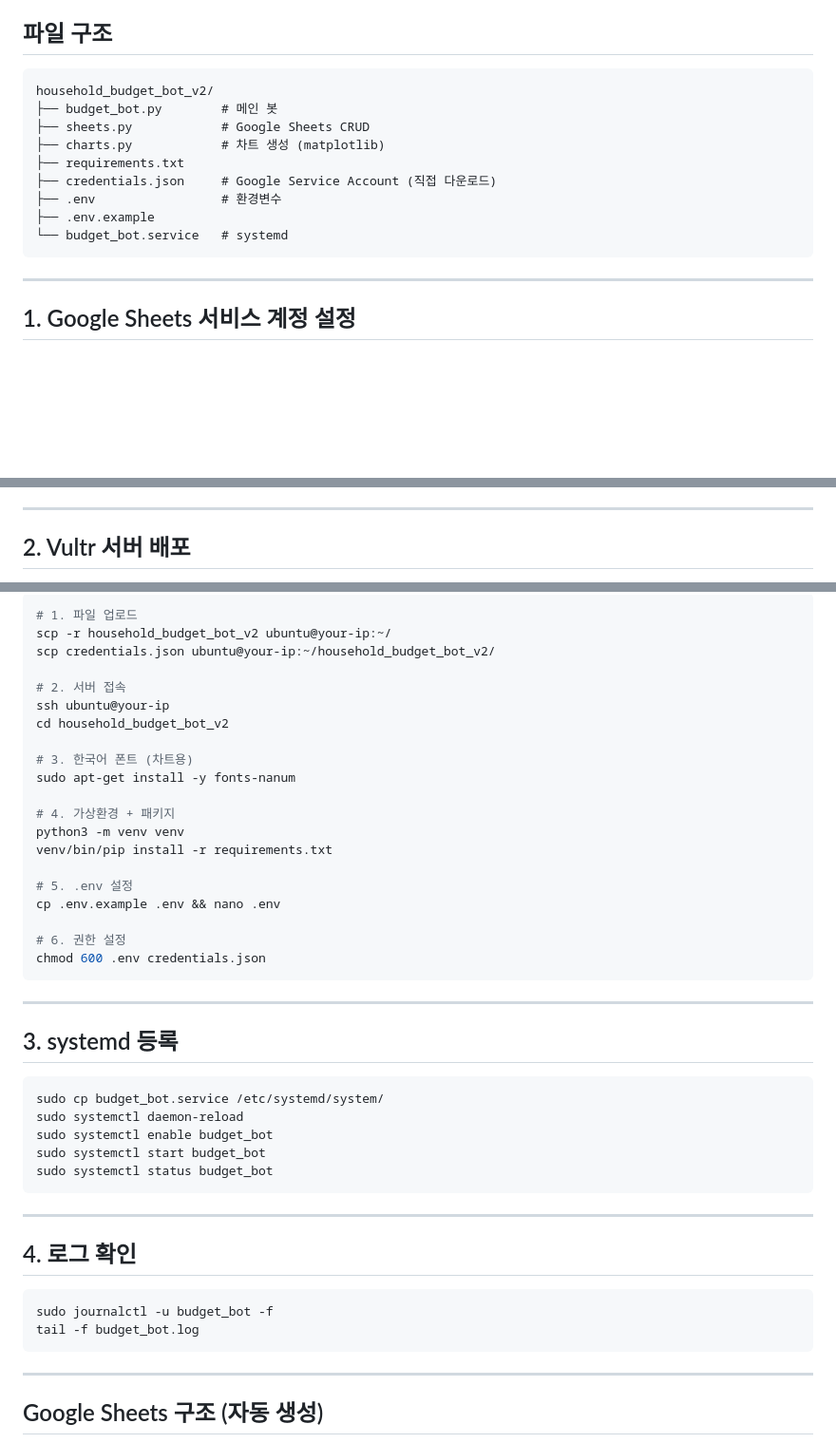
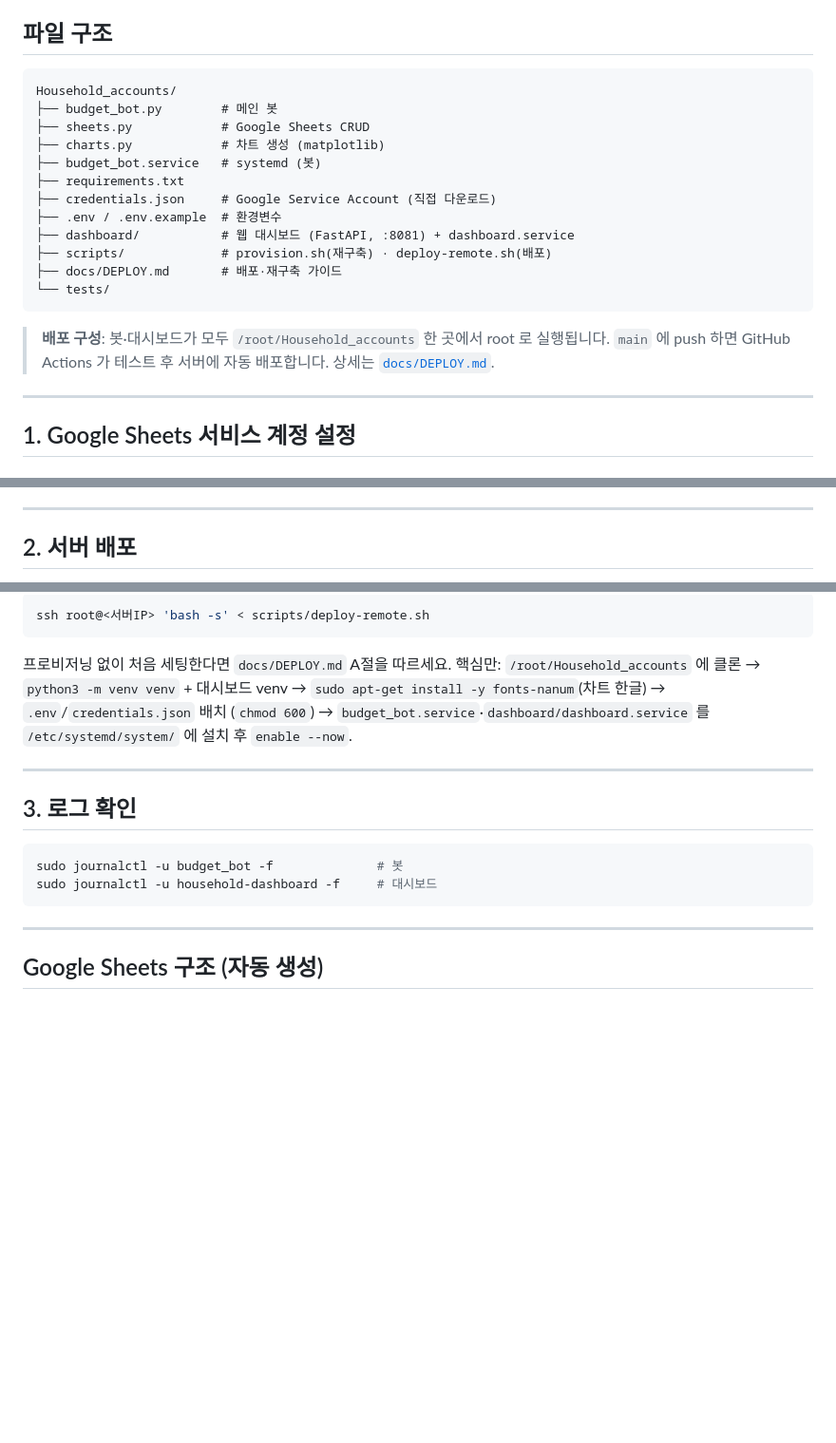
Before and after one commit to PeterPark3832/Household_accounts, a Markdown page: README.md, 3 parts joined by grey strips. Shown at 95% size. GitHub-like rendering; blank space fills up the shorter version.

Commit message:
docs(readme): align deploy/log sections with the unified /root layout
The README still described a manual ubuntu@~/household_budget_bot_v2 deploy
with no dashboard. Reflect reality: single /root/Household_accounts running
as root, push-to-deploy + provision.sh as the primary paths (docs/DEPLOY.md),
dashboard/scripts/docs in the file tree, and the dashboard journal command.

Co-Authored-By: Claude Opus 4.8 <noreply@anthropic.com>

````diff
--- a/README.md
+++ b/README.md
@@ -4,16 +4,23 @@
 
 ## 파일 구조
 ```
-household_budget_bot_v2/
+Household_accounts/
 ├── budget_bot.py        # 메인 봇
 ├── sheets.py            # Google Sheets CRUD
 ├── charts.py            # 차트 생성 (matplotlib)
+├── budget_bot.service   # systemd (봇)
 ├── requirements.txt
 ├── credentials.json     # Google Service Account (직접 다운로드)
-├── .env                 # 환경변수
-├── .env.example
-└── budget_bot.service   # systemd
+├── .env / .env.example  # 환경변수
+├── dashboard/           # 웹 대시보드 (FastAPI, :8081) + dashboard.service
+├── scripts/             # provision.sh(재구축) · deploy-remote.sh(배포)
+├── docs/DEPLOY.md       # 배포·재구축 가이드
+└── tests/
 ```
+
+> **배포 구성**: 봇·대시보드가 모두 `/root/Household_accounts` 한 곳에서 root 로 실행됩니다.
+> `main` 에 push 하면 GitHub Actions 가 테스트 후 서버에 자동 배포합니다.
+> 상세는 [`docs/DEPLOY.md`](docs/DEPLOY.md).
 
 ---
 
@@ -41,5 +48,5 @@ household_budget_bot_v2/
 
 ---
 
-## 2. Vultr 서버 배포
+## 2. 서버 배포
 
@@ -49,46 +61,21 @@ household_budget_bot_v2/
 
 ```bash
-# 1. 파일 업로드
-scp -r household_budget_bot_v2 ubuntu@your-ip:~/
-scp credentials.json ubuntu@your-ip:~/household_budget_bot_v2/
+ssh root@<서버IP> 'bash -s' < scripts/deploy-remote.sh
+```
 
-# 2. 서버 접속
-ssh ubuntu@your-ip
-cd household_budget_bot_v2
-
-# 3. 한국어 폰트 (차트용)
-sudo apt-get install -y fonts-nanum
-
-# 4. 가상환경 + 패키지
-python3 -m venv venv
-venv/bin/pip install -r requirements.txt
-
-# 5. .env 설정
-cp .env.example .env && nano .env
-
-# 6. 권한 설정
-chmod 600 .env credentials.json
-```
+프로비저닝 없이 처음 세팅한다면 `docs/DEPLOY.md` A절을 따르세요. 핵심만:
+`/root/Household_accounts` 에 클론 → `python3 -m venv venv` + 대시보드 venv →
+`sudo apt-get install -y fonts-nanum`(차트 한글) → `.env`/`credentials.json` 배치
+(`chmod 600`) → `budget_bot.service`·`dashboard/dashboard.service` 를
+`/etc/systemd/system/` 에 설치 후 `enable --now`.
 
 ---
 
-## 3. systemd 등록
+## 3. 로그 확인
 
 ```bash
-sudo cp budget_bot.service /etc/systemd/system/
-sudo systemctl daemon-reload
-sudo systemctl enable budget_bot
-sudo systemctl start budget_bot
-sudo systemctl status budget_bot
-```
-
----
-
-## 4. 로그 확인
-
-```bash
-sudo journalctl -u budget_bot -f
-tail -f budget_bot.log
+sudo journalctl -u budget_bot -f              # 봇
+sudo journalctl -u household-dashboard -f     # 대시보드
 ```
 
 ---
````
Also changed, not shown: other parts of README.md (+8 -3 lines).
